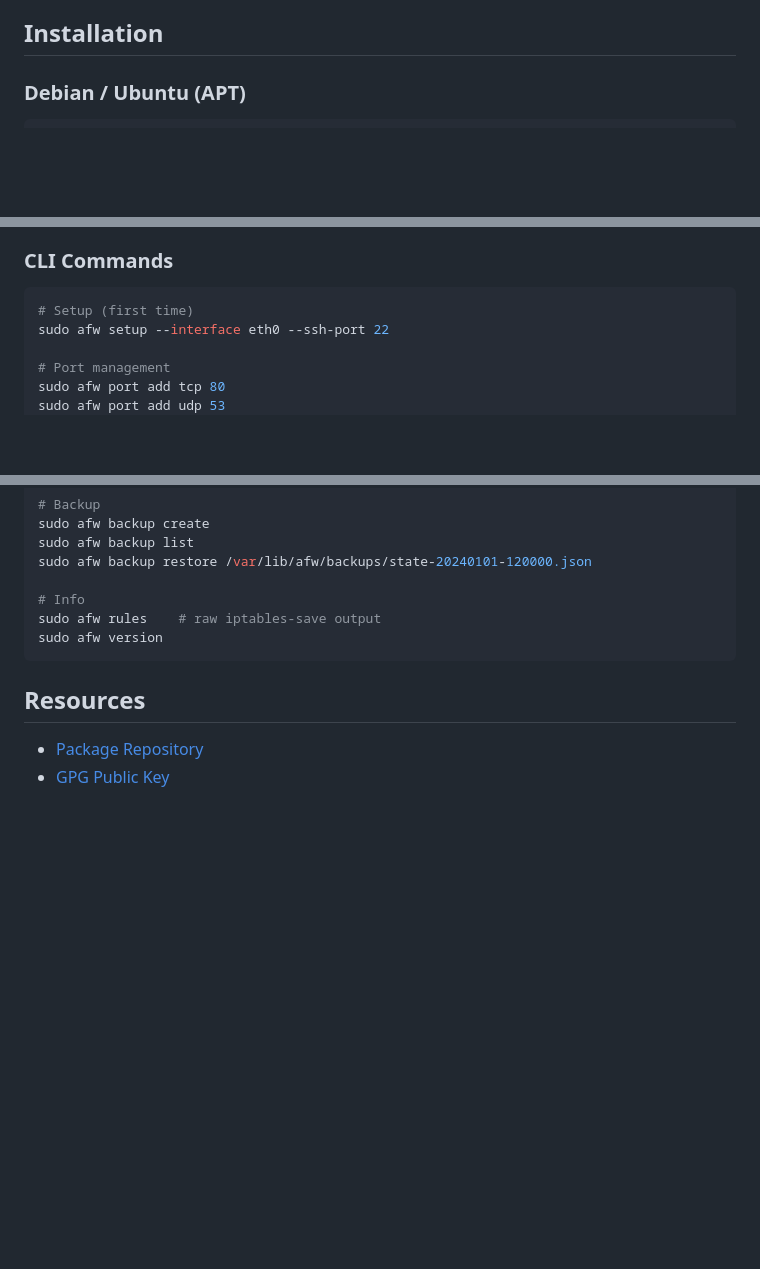
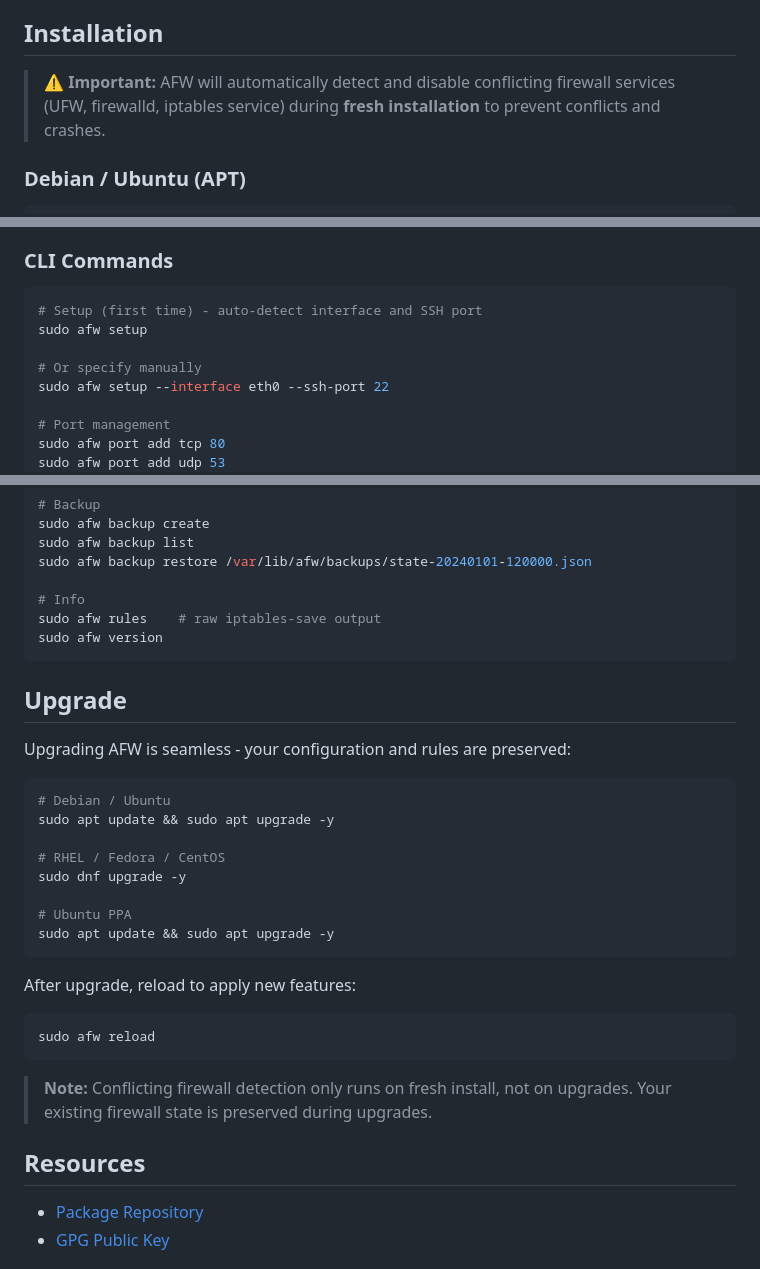
Before and after one commit to irtec/afw-repo, a Markdown page: README.md, 3 parts joined by grey strips. Rendered like a GitHub page; blank space fills up the shorter version.

Commit message:
docs: add upgrade instructions and auto-detect info
- Add upgrade section with APT/YUM/PPA commands
- Add note about conflicting firewall detection (fresh install only)
- Add auto-detect info for setup command
- Clarify that config and rules are preserved on upgrade

````diff
--- a/README.md
+++ b/README.md
@@ -27,6 +27,8 @@ AFW (Advanced Firewall) is a powerful firewall management tool designed for Linu
 - Input sanitization (no shell injection)
 
 ## Installation
+
+> **⚠️ Important:** AFW will automatically detect and disable conflicting firewall services (UFW, firewalld, iptables service) during **fresh installation** to prevent conflicts and crashes.
 
 ### Debian / Ubuntu (APT)
 
@@ -77,7 +79,10 @@ Launches the interactive menu with 12 options — navigate with arrow keys:
 ### CLI Commands
 
 ```bash
-# Setup (first time)
+# Setup (first time) - auto-detect interface and SSH port
+sudo afw setup
+
+# Or specify manually
 sudo afw setup --interface eth0 --ssh-port 22
 
 # Port management
@@ -122,6 +127,28 @@ sudo afw rules    # raw iptables-save output
 sudo afw version
 ```
 
+## Upgrade
+
+Upgrading AFW is seamless - your configuration and rules are preserved:
+
+```bash
+# Debian / Ubuntu
+sudo apt update && sudo apt upgrade -y
+
+# RHEL / Fedora / CentOS
+sudo dnf upgrade -y
+
+# Ubuntu PPA
+sudo apt update && sudo apt upgrade -y
+```
+
+After upgrade, reload to apply new features:
+```bash
+sudo afw reload
+```
+
+> **Note:** Conflicting firewall detection only runs on fresh install, not on upgrades. Your existing firewall state is preserved during upgrades.
+
 ## Resources
 
 - [Package Repository](https://irtec.github.io/afw-repo/)
````
